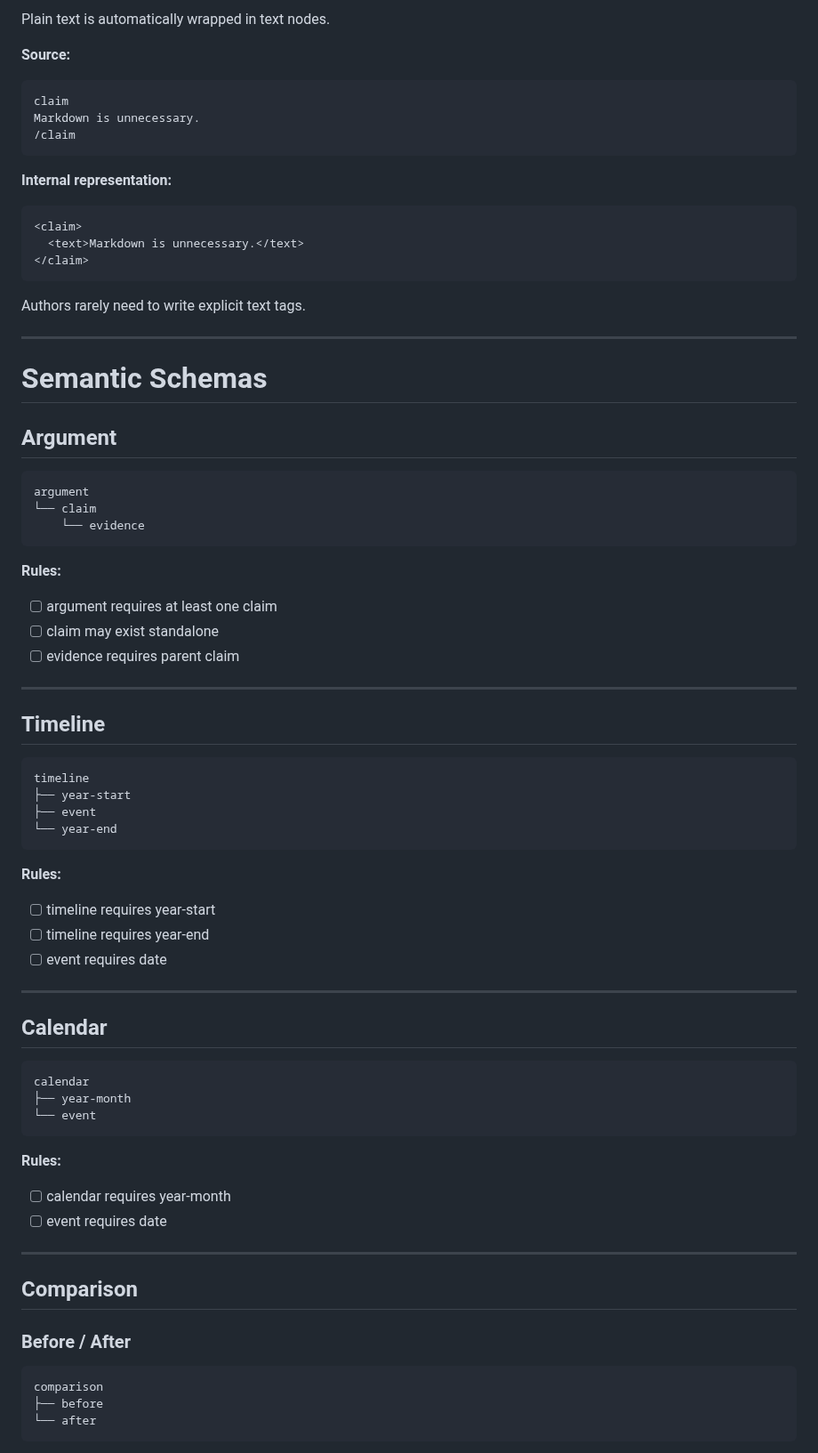
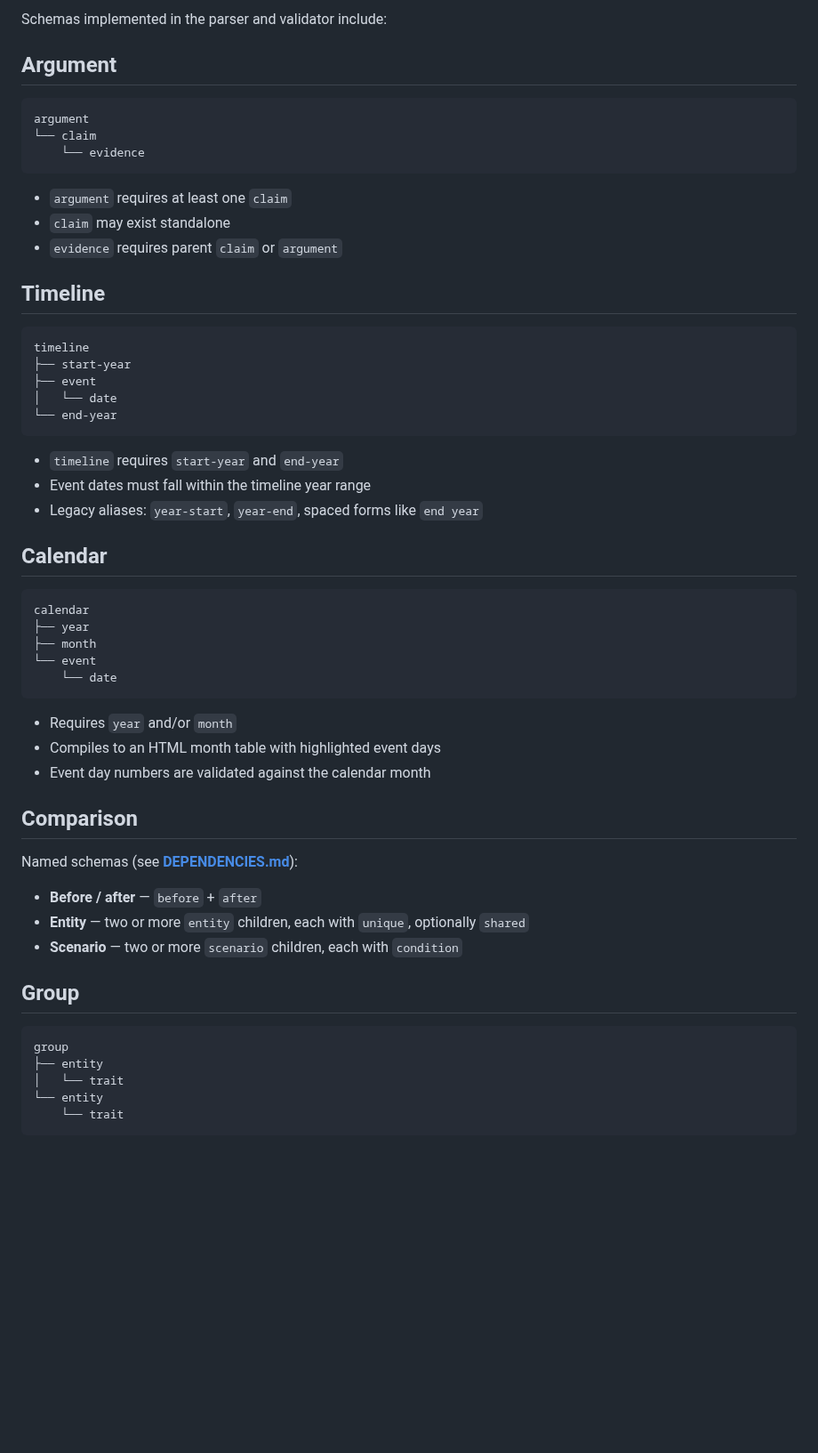
Before and after one commit to monapdx/Modular-Markup-Language, a Markdown page: DOCS/README.md, the part around one of its changes. Shown at 89% size. GitHub-like rendering; blank space fills up the shorter version.

````diff
--- a/DOCS/README.md
+++ b/DOCS/README.md
@@ -181,27 +138,5 @@ The final output is already HTML.
 
-Plain text is automatically wrapped in text nodes.
-
-**Source:**
-
-```text
-claim
-Markdown is unnecessary.
-/claim
-```
-
-**Internal representation:**
-
-```html
-<claim>
-  <text>Markdown is unnecessary.</text>
-</claim>
-```
-
-Authors rarely need to write explicit text tags.
-
----
-
-# Semantic Schemas
+Schemas implemented in the parser and validator include:
 
 ## Argument
 
@@ -211,53 +146,53 @@ argument
     └── evidence
 ```
 
-**Rules:**
-
-* [ ] argument requires at least one claim
-* [ ] claim may exist standalone
-* [ ] evidence requires parent claim
-
----
+* `argument` requires at least one `claim`
+* `claim` may exist standalone
+* `evidence` requires parent `claim` or `argument`
 
 ## Timeline
 
 ```text
 timeline
-├── year-start
+├── start-year
 ├── event
-└── year-end
+│   └── date
+└── end-year
 ```
 
-**Rules:**
-
-* [ ] timeline requires year-start
-* [ ] timeline requires year-end
-* [ ] event requires date
-
----
+* `timeline` requires `start-year` and `end-year`
+* Event dates must fall within the timeline year range
+* Legacy aliases: `year-start`, `year-end`, spaced forms like `end year`
 
 ## Calendar
 
 ```text
 calendar
-├── year-month
+├── year
+├── month
 └── event
+    └── date
 ```
 
-**Rules:**
-
-* [ ] calendar requires year-month
-* [ ] event requires date
-
----
+* Requires `year` and/or `month`
+* Compiles to an HTML month table with highlighted event days
+* Event day numbers are validated against the calendar month
 
 ## Comparison
 
-### Before / After
+Named schemas (see **[DEPENDENCIES.md](DEPENDENCIES.md)**):
+
+* **Before / after** — `before` + `after`
+* **Entity** — two or more `entity` children, each with `unique`, optionally `shared`
+* **Scenario** — two or more `scenario` children, each with `condition`
+
+## Group
 
 ```text
-comparison
-├── before
-└── after
+group
+├── entity
+│   └── trait
+└── entity
+    └── trait
 ```
 
````
Also changed, not shown: other parts of DOCS/README.md (+118 -204 lines).
